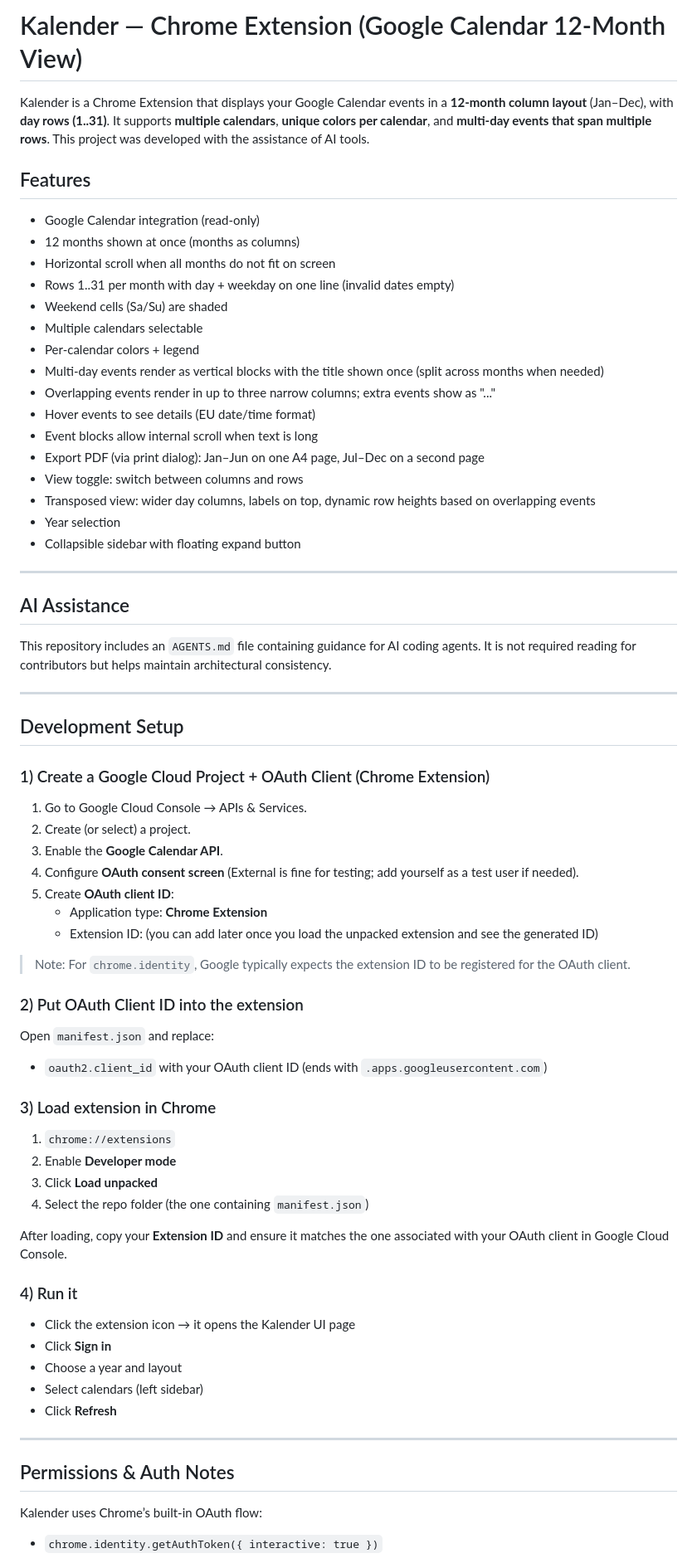
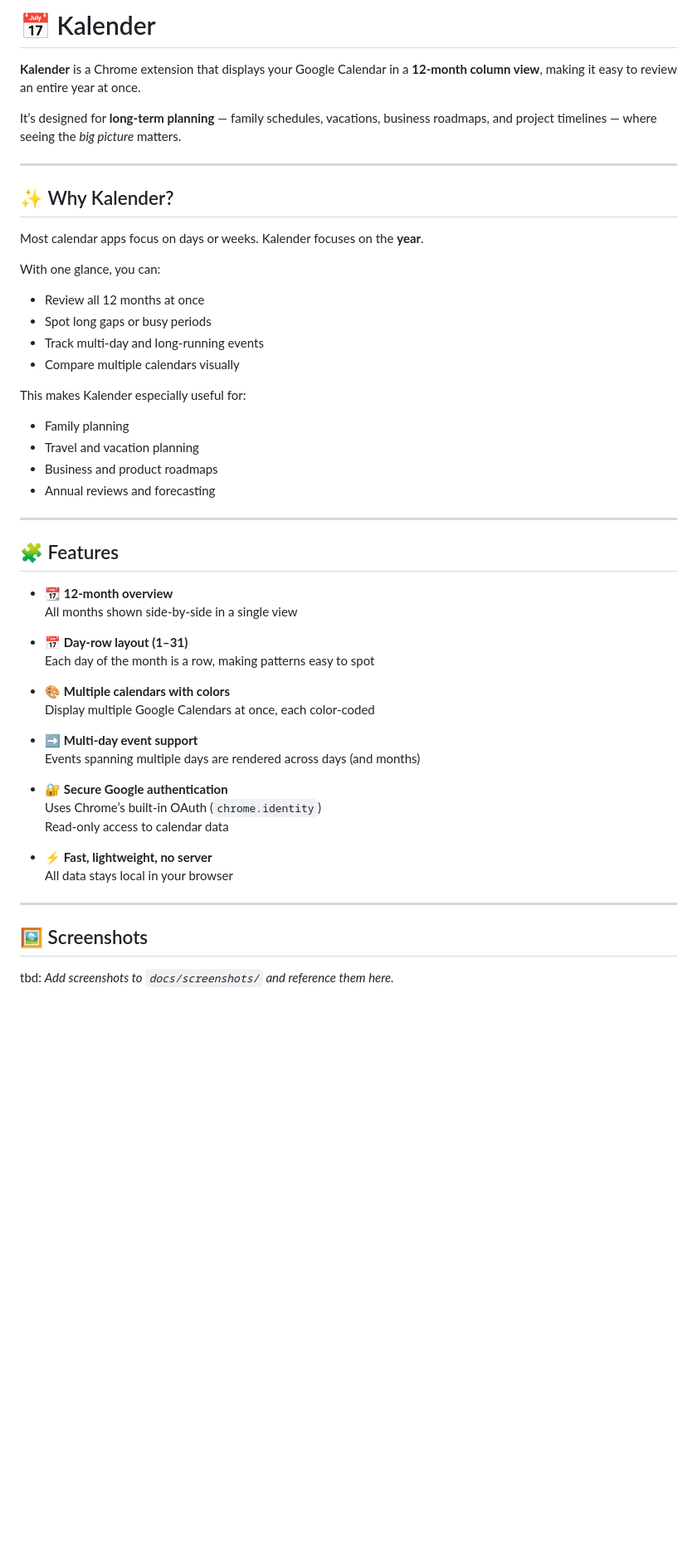
Before and after one commit to netzbewohner/kalender-chrome, a Markdown page: README.md, the part around one of its changes. Shown at 83% size. GitHub-like rendering; blank space fills up the shorter version.

Commit message:
Rewrite README for GitHub users and contributors

```diff
--- a/README.md
+++ b/README.md
@@ -1,71 +1,53 @@
-# Kalender — Chrome Extension (Google Calendar 12-Month View)
+# 📅 Kalender
 
-Kalender is a Chrome Extension that displays your Google Calendar events in a **12-month column layout** (Jan–Dec), with **day rows (1..31)**. It supports **multiple calendars**, **unique colors per calendar**, and **multi-day events that span multiple rows**. This project was developed with the assistance of AI tools.
+**Kalender** is a Chrome extension that displays your Google Calendar in a **12-month column view**, making it easy to review an entire year at once.
 
-
-## Features
-- Google Calendar integration (read-only)
-- 12 months shown at once (months as columns)
-- Horizontal scroll when all months do not fit on screen
-- Rows 1..31 per month with day + weekday on one line (invalid dates empty)
-- Weekend cells (Sa/Su) are shaded
-- Multiple calendars selectable
-- Per-calendar colors + legend
-- Multi-day events render as vertical blocks with the title shown once (split across months when needed)
-- Overlapping events render in up to three narrow columns; extra events show as "..."
-- Hover events to see details (EU date/time format)
-- Event blocks allow internal scroll when text is long
-- Export PDF (via print dialog): Jan–Jun on one A4 page, Jul–Dec on a second page
-- View toggle: switch between columns and rows
-- Transposed view: wider day columns, labels on top, dynamic row heights based on overlapping events
-- Year selection
-- Collapsible sidebar with floating expand button
+It’s designed for **long-term planning** — family schedules, vacations, business roadmaps, and project timelines — where seeing the *big picture* matters.
 
 ---
 
-## AI Assistance
+## ✨ Why Kalender?
 
-This repository includes an `AGENTS.md` file containing guidance for AI coding agents.
-It is not required reading for contributors but helps maintain architectural consistency.
+Most calendar apps focus on days or weeks. Kalender focuses on the **year**.
+
+With one glance, you can:
+- Review all 12 months at once
+- Spot long gaps or busy periods
+- Track multi-day and long-running events
+- Compare multiple calendars visually
+
+This makes Kalender especially useful for:
+- Family planning
+- Travel and vacation planning
+- Business and product roadmaps
+- Annual reviews and forecasting
 
 ---
 
-## Development Setup
+## 🧩 Features
 
-### 1) Create a Google Cloud Project + OAuth Client (Chrome Extension)
-1. Go to Google Cloud Console → APIs & Services.
-2. Create (or select) a project.
-3. Enable the **Google Calendar API**.
-4. Configure **OAuth consent screen** (External is fine for testing; add yourself as a test user if needed).
-5. Create **OAuth client ID**:
-   - Application type: **Chrome Extension**
-   - Extension ID: (you can add later once you load the unpacked extension and see the generated ID)
+- 📆 **12-month overview**
+  All months shown side-by-side in a single view
 
-> Note: For `chrome.identity`, Google typically expects the extension ID to be registered for the OAuth client.
+- 📅 **Day-row layout (1–31)**
+  Each day of the month is a row, making patterns easy to spot
 
-### 2) Put OAuth Client ID into the extension
-Open `manifest.json` and replace:
-- `oauth2.client_id` with your OAuth client ID (ends with `.apps.googleusercontent.com`)
+- 🎨 **Multiple calendars with colors**
+  Display multiple Google Calendars at once, each color-coded
 
-### 3) Load extension in Chrome
-1. `chrome://extensions`
-2. Enable **Developer mode**
-3. Click **Load unpacked**
-4. Select the repo folder (the one containing `manifest.json`)
+- ➡️ **Multi-day event support**
+  Events spanning multiple days are rendered across days (and months)
 
-After loading, copy your **Extension ID** and ensure it matches the one associated with your OAuth client in Google Cloud Console.
+- 🔐 **Secure Google authentication**
+  Uses Chrome’s built-in OAuth (`chrome.identity`)
+  Read-only access to calendar data
 
-### 4) Run it
-- Click the extension icon → it opens the Kalender UI page
-- Click **Sign in**
-- Choose a year and layout
-- Select calendars (left sidebar)
-- Click **Refresh**
+- ⚡ **Fast, lightweight, no server**
+  All data stays local in your browser
 
 ---
 
-## Permissions & Auth Notes
+## 🖼️ Screenshots
 
-Kalender uses Chrome’s built-in OAuth flow:
-- `chrome.identity.getAuthToken({ interactive: true })`
+tbd: _Add screenshots to `docs/screenshots/` and reference them here._
 
```
Also changed, not shown: other parts of README.md (+76 -40 lines).
